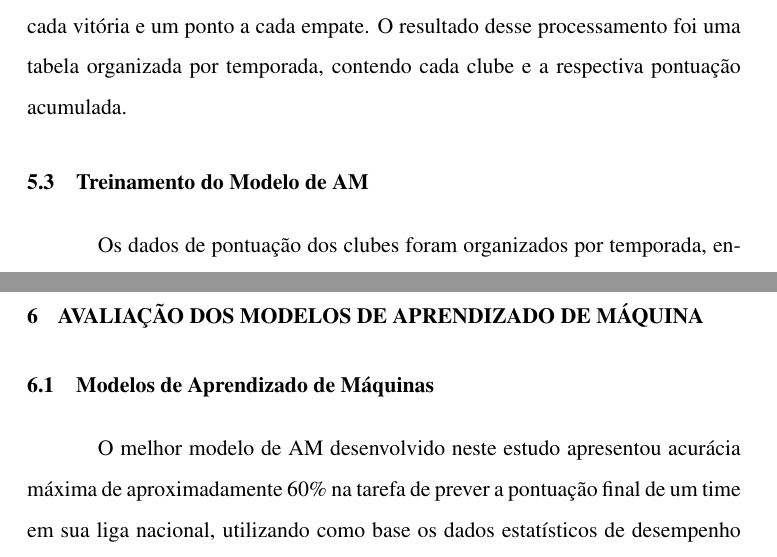
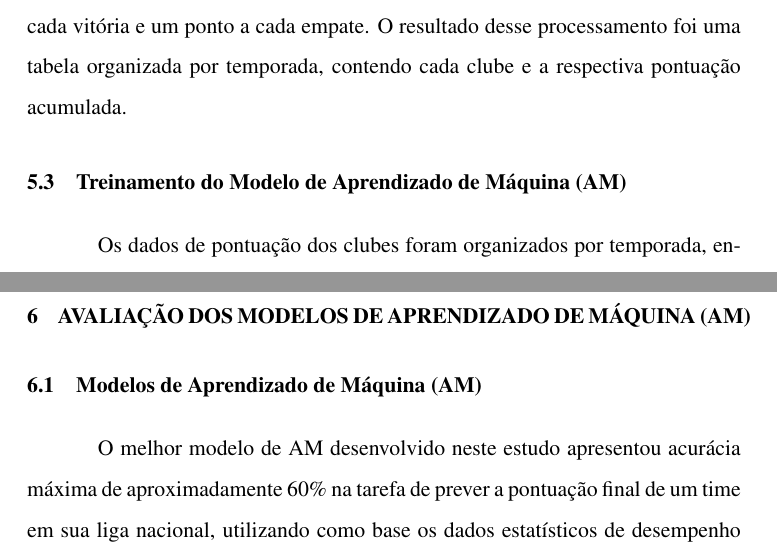
Before and after one commit to LunusMax/lumeopt, a LaTeX thesis (master-thesis/principal.tex, which reads master-thesis/capitulos/metodologia_am.tex, master-thesis/capitulos/referencial.tex, master-thesis/capitulos/resultados_am.tex): two parts of pages 53 and 57 of 77, joined at a grey line, cut so that both start at the same text. The pictures show the PDF file master-thesis/principal.pdf that the author committed with the source.

Commit message:
Updates textuais

```diff
--- a/master-thesis/capitulos/metodologia_am.tex
+++ b/master-thesis/capitulos/metodologia_am.tex
@@ -1,4 +1,4 @@
-\chapter{Modelagem Preditiva por Aprendizado de Máquina}
+\chapter{Modelagem Preditiva por Aprendizado de Máquina (AM)}
 
 \section{Coleta dos Dados}
 
@@ -86,7 +86,7 @@ vitória do mandante foi codificada como '1', vitória do visitante como '2' e e
 Com base nessa codificação, percorreu-se a base atribuindo três pontos a cada vitória e um ponto a cada empate.
 O resultado desse processamento foi uma tabela organizada por temporada, contendo cada clube e a respectiva pontuação acumulada.
 
-\section{Treinamento do Modelo de AM}
+\section{Treinamento do Modelo de Aprendizado de Máquina (AM)}
 
 Os dados de pontuação dos clubes foram organizados por temporada, enquanto as estatísticas individuais dos jogadores corresponderam sempre à temporada anterior.
 Dessa forma, o modelo utiliza informações conhecidas de desempenho prévio para estimar a pontuação final do clube na temporada subsequente.
--- a/master-thesis/capitulos/referencial.tex
+++ b/master-thesis/capitulos/referencial.tex
@@ -1,6 +1,6 @@
 \chapter{REFERENCIAL TEÓRICO}
 
-\section{Aprendizado de Máquina}
+\section{Aprendizado de Máquina (AM)}
 
 Aprendizado de Máquina (AM) é o estudo de algoritmos e modelos estatísticos empregados por sistemas computacionais para realizar tarefas específicas de forma autônoma.
 Essa abordagem permite que as máquinas aprendam a partir de dados e melhorem seu desempenho sem necessidade de reprogramação explícita \cite{Mahesh2020}.
--- a/master-thesis/capitulos/resultados_am.tex
+++ b/master-thesis/capitulos/resultados_am.tex
@@ -1,6 +1,6 @@
-\chapter{Avaliação dos Modelos de Aprendizado de Máquina}
+\chapter{Avaliação dos Modelos de Aprendizado de Máquina (AM)}
 
-\section{Modelos de Aprendizado de Máquinas}
+\section{Modelos de Aprendizado de Máquina (AM)}
 
 O melhor modelo de AM desenvolvido neste estudo apresentou acurácia máxima de aproximadamente $60\%$ na tarefa de prever a pontuação final de um time em sua liga nacional, utilizando
 como base os dados estatísticos de desempenho individual de seus jogadores na temporada anterior.
--- a/master-thesis/capitulos/revisao_v02.tex
+++ b/master-thesis/capitulos/revisao_v02.tex
@@ -4,7 +4,7 @@ Este capítulo apresenta a revisão de literatura que fundamenta o presente trab
 ao uso de AM no futebol, com ênfase em aplicações voltadas à análise e predição de desempenho. Em seguida, são abordados estudos
 da área de PO aplicados ao contexto esportivo. Por fim, discute-se a integração entre essas abordagens no tratamento de problemas de decisão e otimização no esporte.
 
-\section{Aprendizado de Máquina no contexto esportivo}
+\section{Aprendizado de Máquina (AM) no contexto esportivo}
 
 Em 2020, \textit{Horvat \& Job} apresentaram uma revisão abrangente sobre o uso de AM na predição de resultados esportivos,
 com foco principal em esportes coletivos, especialmente o futebol. Os autores destacam que o AM é particularmente adequado a essa tarefa,
```
Also changed, not shown: master-thesis/capitulos/arquivados/metodologia.tex (renamed from master-thesis/capitulos/metodologia.tex), master-thesis/capitulos/arquivados/resultados.tex (renamed from master-thesis/capitulos/resultados.tex), master-thesis/capitulos/arquivados/revisao_v01.tex (renamed from master-thesis/capitulos/revisao_v01.tex), master-thesis/principal.pdf, master-thesis/capitulos/metodologia_am.tex (2 more changed lines), master-thesis/capitulos/referencial.tex (2 more changed lines), master-thesis/capitulos/resultados_am.tex (2 more changed lines), master-thesis/capitulos/revisao_v02.tex (4 more changed lines).
